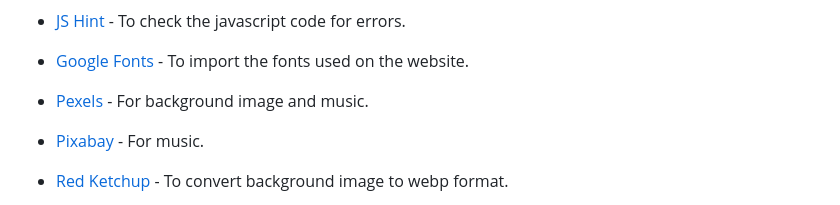
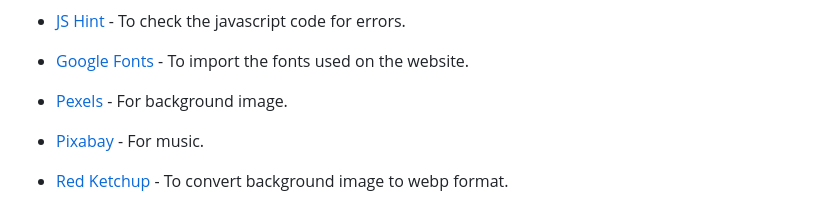
Before and after one commit to Melody-Lisa/into-the-woods, a Markdown page: README.md, the part around the change. Drawn GitHub-style.

Commit message:
docs:"Remove incorrect credit"

```diff
--- a/README.md
+++ b/README.md
@@ -334,7 +334,7 @@ The fonts used across the game have had letter spacing added to improve readabil
 
 * [Google Fonts](https://fonts.google.com/) - To import the fonts used on the website.
 
-* [Pexels](https://pexels.com/) - For background image and music.
+* [Pexels](https://pexels.com/) - For background image.
 
 * [Pixabay](https://pixabay.com/) - For music.
 
```
